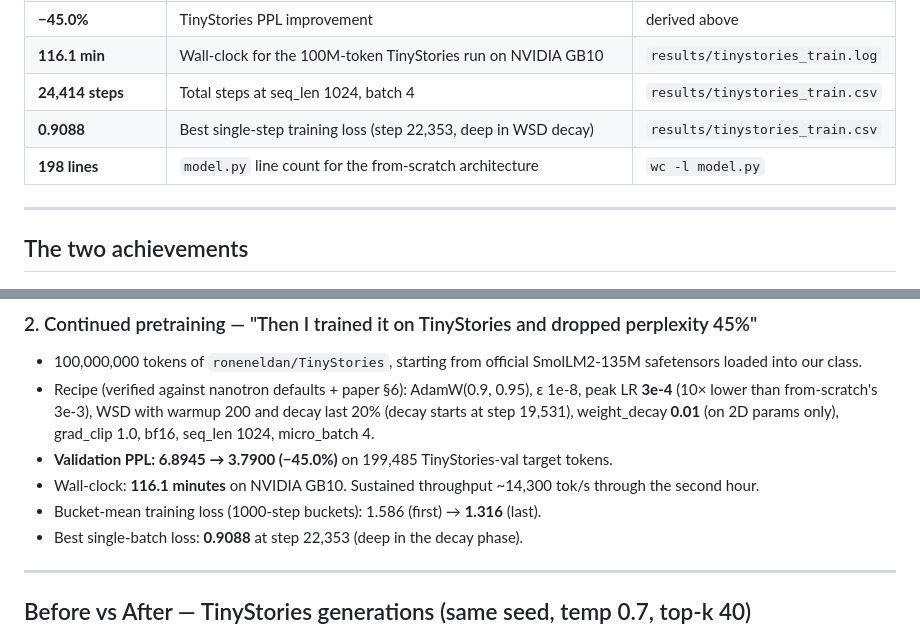
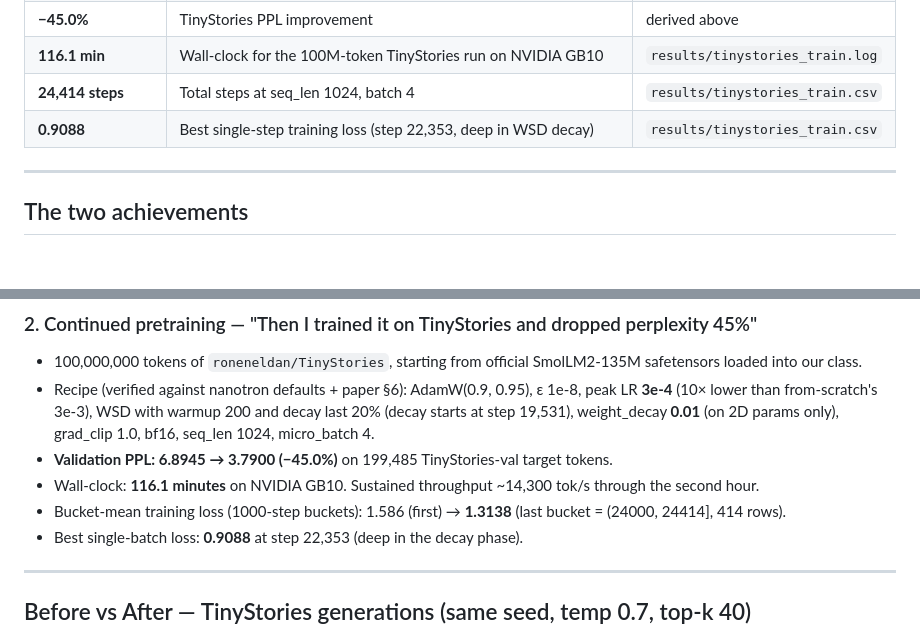
Before and after one commit to yashb98/BuildFromScratch, a Markdown page: SmolLM2-134(base)/results/POST_DATA.md, 2 parts joined by grey strips. Drawn GitHub-style; blank space fills up the shorter version.

Commit message:
Correct last-bucket loss to 1.3138 and drop the unbacked model.py line count
The 1.316 figure was the (23000,24000] bucket; the true last bucket (24000,24414] over 414 rows is 1.3138, matching tinystories_summary.md. The 198-line row cited wc -l model.py for a file that does not exist in this tree (only model_full.py does), so the row is removed rather than guessed.

```diff
--- a/SmolLM2-134(base)/results/POST_DATA.md
+++ b/SmolLM2-134(base)/results/POST_DATA.md
@@ -17,7 +17,6 @@ illustrative values. Source-of-truth pointer next to each one.
 | **116.1 min** | Wall-clock for the 100M-token TinyStories run on NVIDIA GB10 | `results/tinystories_train.log` |
 | **24,414 steps** | Total steps at seq_len 1024, batch 4 | `results/tinystories_train.csv` |
 | **0.9088** | Best single-step training loss (step 22,353, deep in WSD decay) | `results/tinystories_train.csv` |
-| **198 lines** | `model.py` line count for the from-scratch architecture | `wc -l model.py` |
 
 ---
 
@@ -54,7 +53,7 @@ SwiGLU · tied embeddings · no biases anywhere.
   target tokens.
 - Wall-clock: **116.1 minutes** on NVIDIA GB10. Sustained throughput
   ~14,300 tok/s through the second hour.
-- Bucket-mean training loss (1000-step buckets): 1.586 (first) → **1.316** (last).
+- Bucket-mean training loss (1000-step buckets): 1.586 (first) → **1.3138** (last bucket = (24000, 24414], 414 rows).
 - Best single-batch loss: **0.9088** at step 22,353 (deep in the decay phase).
 
 ---
```
